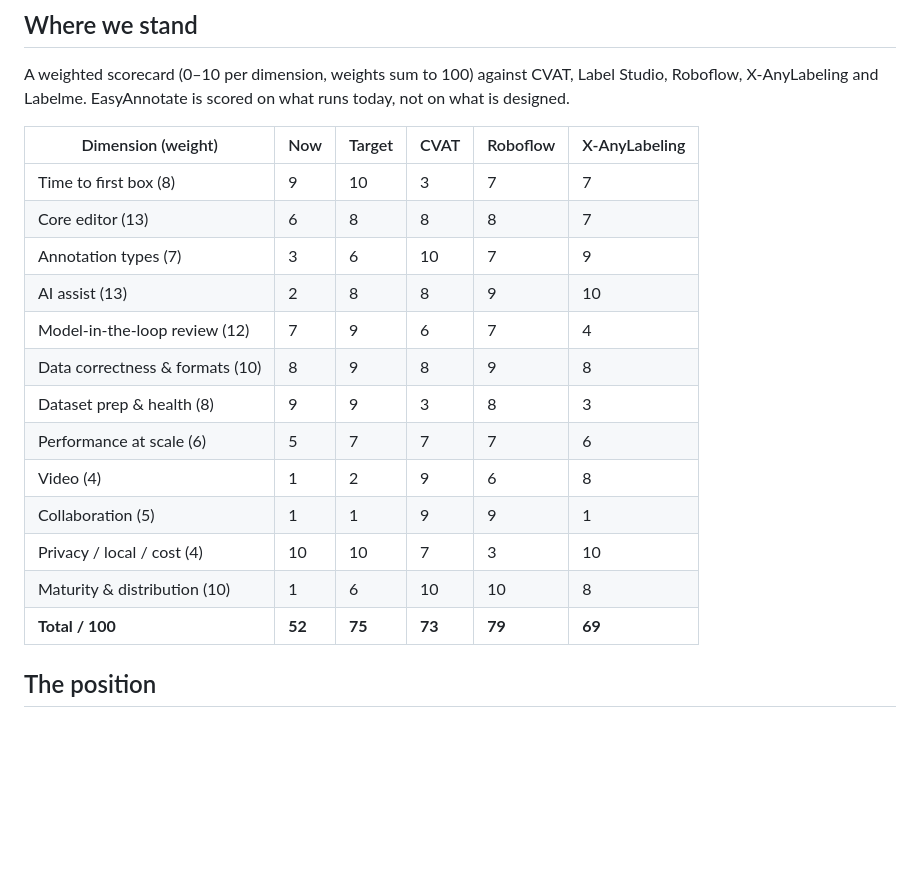
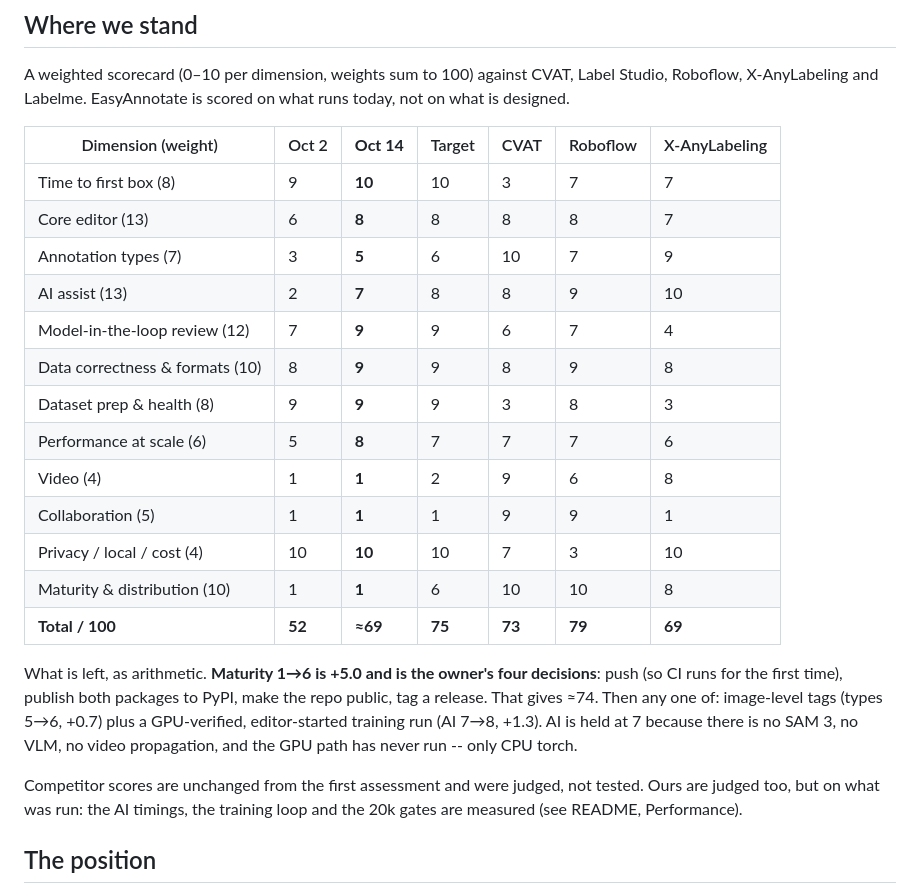
Before and after one commit to shivpratapsinghpanwar/EasyAnnotate, a Markdown page: docs/ROADMAP.md, the part around the change. Rendered like a GitHub page; blank space fills up the shorter version.

Commit message:
Refresh the roadmap scorecard: about 69 now, and what the last points cost
Dated columns, so a later session plans from today's numbers rather than the
starting 52. Maturity is the largest remaining lever (+5.0) and is the owner's
four decisions; AI assist is held at 7 because SAM 3, VLMs, video propagation
and the GPU path are missing or unexercised.

```diff
--- a/docs/ROADMAP.md
+++ b/docs/ROADMAP.md
@@ -9,21 +9,32 @@ A weighted scorecard (0–10 per dimension, weights sum to 100) against CVAT,
 Label Studio, Roboflow, X-AnyLabeling and Labelme. EasyAnnotate is scored on
 what runs today, not on what is designed.
 
-| Dimension (weight) | Now | Target | CVAT | Roboflow | X-AnyLabeling |
-|---|---|---|---|---|---|
-| Time to first box (8) | 9 | 10 | 3 | 7 | 7 |
-| Core editor (13) | 6 | 8 | 8 | 8 | 7 |
-| Annotation types (7) | 3 | 6 | 10 | 7 | 9 |
-| AI assist (13) | 2 | 8 | 8 | 9 | 10 |
-| Model-in-the-loop review (12) | 7 | 9 | 6 | 7 | 4 |
-| Data correctness & formats (10) | 8 | 9 | 8 | 9 | 8 |
-| Dataset prep & health (8) | 9 | 9 | 3 | 8 | 3 |
-| Performance at scale (6) | 5 | 7 | 7 | 7 | 6 |
-| Video (4) | 1 | 2 | 9 | 6 | 8 |
-| Collaboration (5) | 1 | 1 | 9 | 9 | 1 |
-| Privacy / local / cost (4) | 10 | 10 | 7 | 3 | 10 |
-| Maturity & distribution (10) | 1 | 6 | 10 | 10 | 8 |
-| **Total / 100** | **52** | **75** | **73** | **79** | **69** |
+| Dimension (weight) | Oct 2 | **Oct 14** | Target | CVAT | Roboflow | X-AnyLabeling |
+|---|---|---|---|---|---|---|
+| Time to first box (8) | 9 | **10** | 10 | 3 | 7 | 7 |
+| Core editor (13) | 6 | **8** | 8 | 8 | 8 | 7 |
+| Annotation types (7) | 3 | **5** | 6 | 10 | 7 | 9 |
+| AI assist (13) | 2 | **7** | 8 | 8 | 9 | 10 |
+| Model-in-the-loop review (12) | 7 | **9** | 9 | 6 | 7 | 4 |
+| Data correctness & formats (10) | 8 | **9** | 9 | 8 | 9 | 8 |
+| Dataset prep & health (8) | 9 | **9** | 9 | 3 | 8 | 3 |
+| Performance at scale (6) | 5 | **8** | 7 | 7 | 7 | 6 |
+| Video (4) | 1 | **1** | 2 | 9 | 6 | 8 |
+| Collaboration (5) | 1 | **1** | 1 | 9 | 9 | 1 |
+| Privacy / local / cost (4) | 10 | **10** | 10 | 7 | 3 | 10 |
+| Maturity & distribution (10) | 1 | **1** | 6 | 10 | 10 | 8 |
+| **Total / 100** | **52** | **≈69** | **75** | **73** | **79** | **69** |
+
+What is left, as arithmetic. **Maturity 1→6 is +5.0 and is the owner's four
+decisions**: push (so CI runs for the first time), publish both packages to
+PyPI, make the repo public, tag a release. That gives ≈74. Then any one of:
+image-level tags (types 5→6, +0.7) plus a GPU-verified, editor-started training
+run (AI 7→8, +1.3). AI is held at 7 because there is no SAM 3, no VLM, no
+video propagation, and the GPU path has never run -- only CPU torch.
+
+Competitor scores are unchanged from the first assessment and were judged, not
+tested. Ours are judged too, but on what was run: the AI timings, the training
+loop and the 20k gates are measured (see README, Performance).
 
 ## The position
 
```
